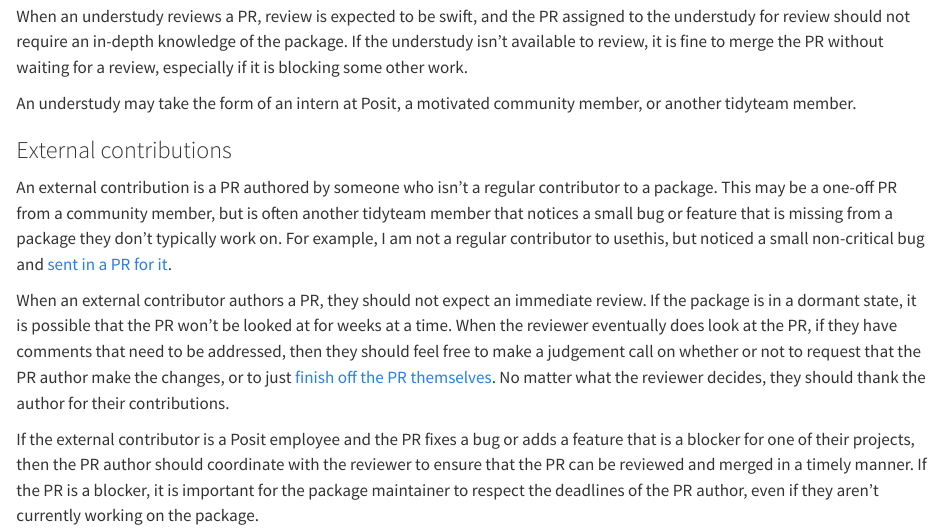
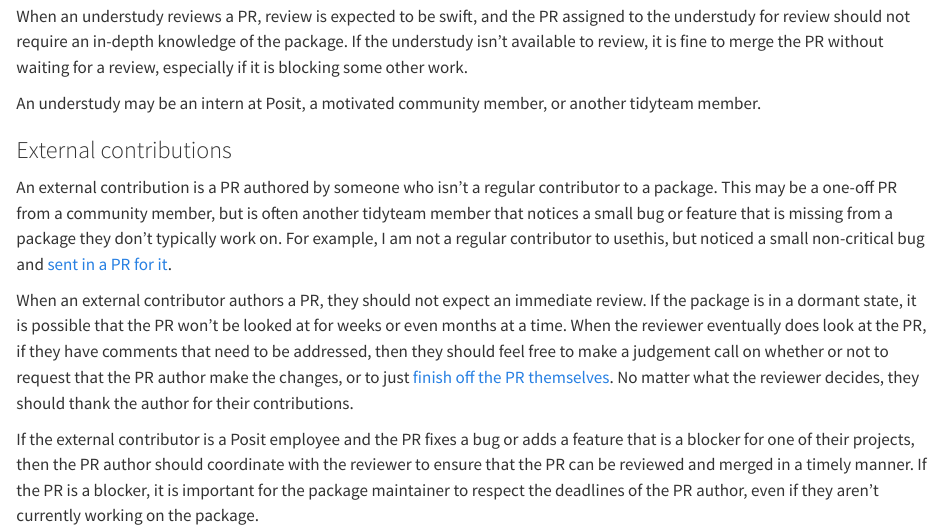
Before and after one commit to tidyverse/code-review, a Quarto document (collaboration/index.qmd): the page in a window 1100 px wide, from 1020 px down. Rendered offline with R 4.5, knitr and Pandoc in place of Quarto, with nearby package versions.

Commit message:
Apply suggestions from code review
Co-authored-by: Lionel Henry <lionel.hry@gmail.com>

```diff
--- a/collaboration/index.qmd
+++ b/collaboration/index.qmd
@@ -37,7 +37,7 @@ If both the understudy and reviewer are Posit employees, discussing the review l
 When an understudy reviews a PR, review is expected to be swift, and the PR assigned to the understudy for review should not require an in-depth knowledge of the package.
 If the understudy isn't available to review, it is fine to merge the PR without waiting for a review, especially if it is blocking some other work.
 
-An understudy may take the form of an intern at Posit, a motivated community member, or another tidyteam member.
+An understudy may be an intern at Posit, a motivated community member, or another tidyteam member.
 
 ### External contributions {#sec-external-contributions}
 
@@ -46,7 +46,7 @@ This may be a one-off PR from a community member, but is often another tidyteam
 For example, I am not a regular contributor to usethis, but noticed a small non-critical bug and [sent in a PR for it](https://github.com/r-lib/usethis/pull/1786).
 
 When an external contributor authors a PR, they should not expect an immediate review.
-If the package is in a dormant state, it is possible that the PR won't be looked at for weeks at a time.
+If the package is in a dormant state, it is possible that the PR won't be looked at for weeks or even months at a time.
 When the reviewer eventually does look at the PR, if they have comments that need to be addressed, then they should feel free to make a judgement call on whether or not to request that the PR author make the changes, or to just [finish off the PR themselves](#sec-finishing-off-a-pr).
 No matter what the reviewer decides, they should thank the author for their contributions.
 
```
